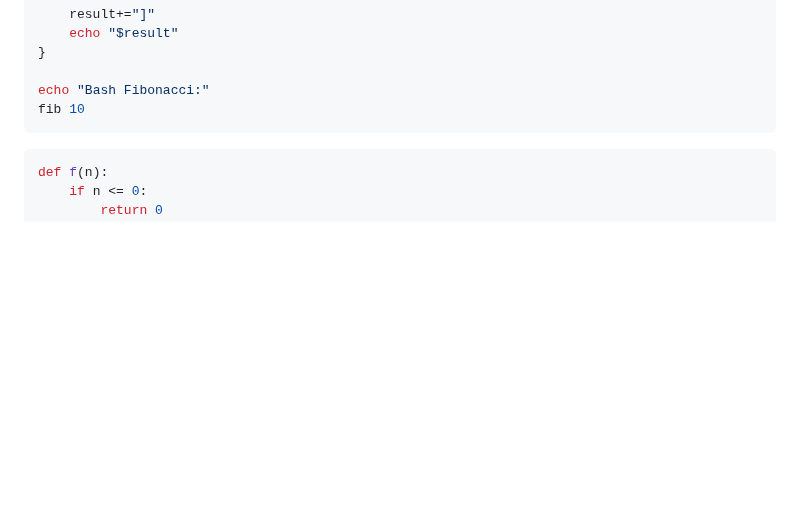
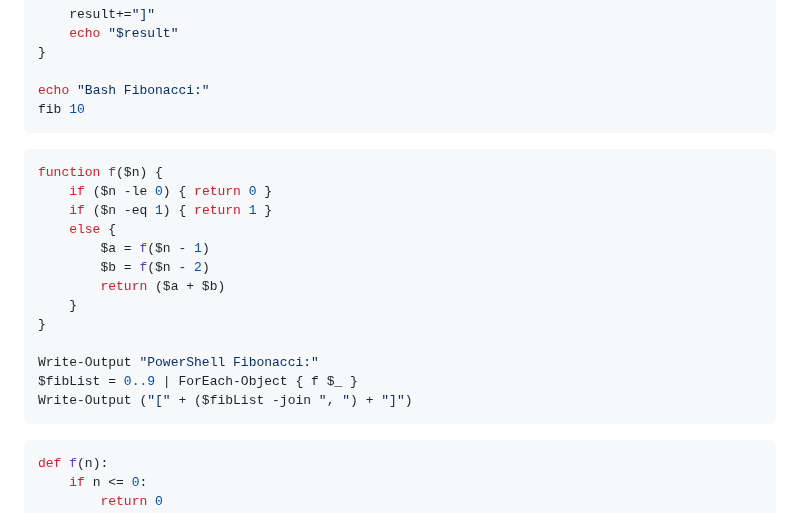
Before and after one commit to renathossain/vscode-markdown-runner, a Markdown page: DEMO.md, the part around the change. Rendered like a GitHub page; blank space fills up the shorter version.

Commit message:
Added PowerShell Fibonacci Demo Case.

````diff
--- a/DEMO.md
+++ b/DEMO.md
@@ -115,6 +115,22 @@ fib() {
 
 echo "Bash Fibonacci:"
 fib 10
+```
+
+```powershell
+function f($n) {
+    if ($n -le 0) { return 0 }
+    if ($n -eq 1) { return 1 }
+    else {
+        $a = f($n - 1)
+        $b = f($n - 2)
+        return ($a + $b)
+    }
+}
+
+Write-Output "PowerShell Fibonacci:"
+$fibList = 0..9 | ForEach-Object { f $_ }
+Write-Output ("[" + ($fibList -join ", ") + "]")
 ```
 
 ```python
````
